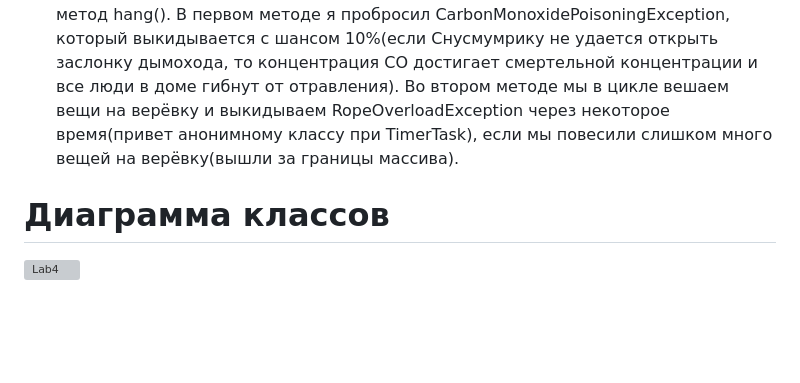
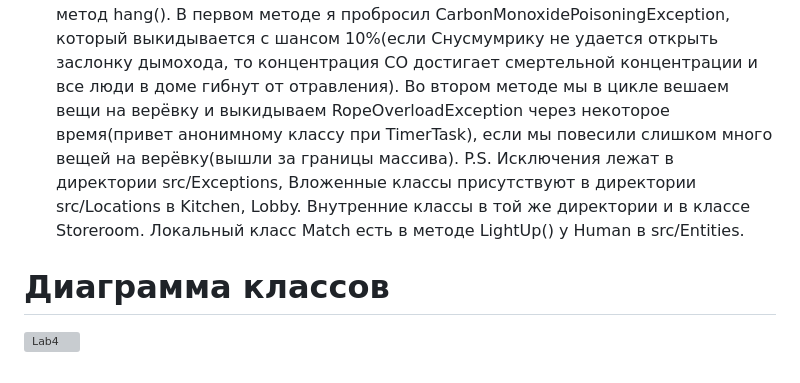
Before and after one commit to TheIrishMan05/CSB-Labs-ITMO-, a Markdown page: Lab4/Readme.md, the part around one of its changes. GitHub-like rendering; blank space fills up the shorter version; grey boxes are pictures that could not be loaded.

```diff
--- a/Lab4/Readme.md
+++ b/Lab4/Readme.md
@@ -19,4 +19,5 @@ P.S. жёлтым выделены предложения, которые не
 4. Малышам добавлен метод eat().
 5. Изменена реализация метода LightUp() - для него был реализован локальный класс Match(спичка) где реализован метод isBurning() с тем же возвращаемым типом данных(boolean). Метод реализован по следующей логике: если метод isBurning() возвращает истину, то спичка горит и можно дать прикурить Снусмумрику или поджечь дрова, иначе ничего сделать нельзя.
 6. В классе Снусмумрика изменена реализация метода burnFirewood() и добавлен метод hang(). В первом методе я пробросил CarbonMonoxidePoisoningException, который выкидывается с шансом 10%(если Снусмумрику не удается открыть заслонку дымохода, то концентрация CO достигает смертельной концентрации и все люди в доме гибнут от отравления). Во втором методе мы в цикле вешаем вещи на верёвку и выкидываем RopeOverloadException через некоторое время(привет анонимному классу при TimerTask), если мы повесили слишком много вещей на верёвку(вышли за границы массива).
+P.S. Исключения лежат в директории src/Exceptions, Вложенные классы присутствуют в директории src/Locations в Kitchen, Lobby. Внутренние классы в той же директории и в классе Storeroom. Локальный класс Match есть в методе LightUp() у Human в src/Entities.
 # Диаграмма классов
```
Also changed, not shown: other parts of Lab4/Readme.md (+1 -1 lines).
